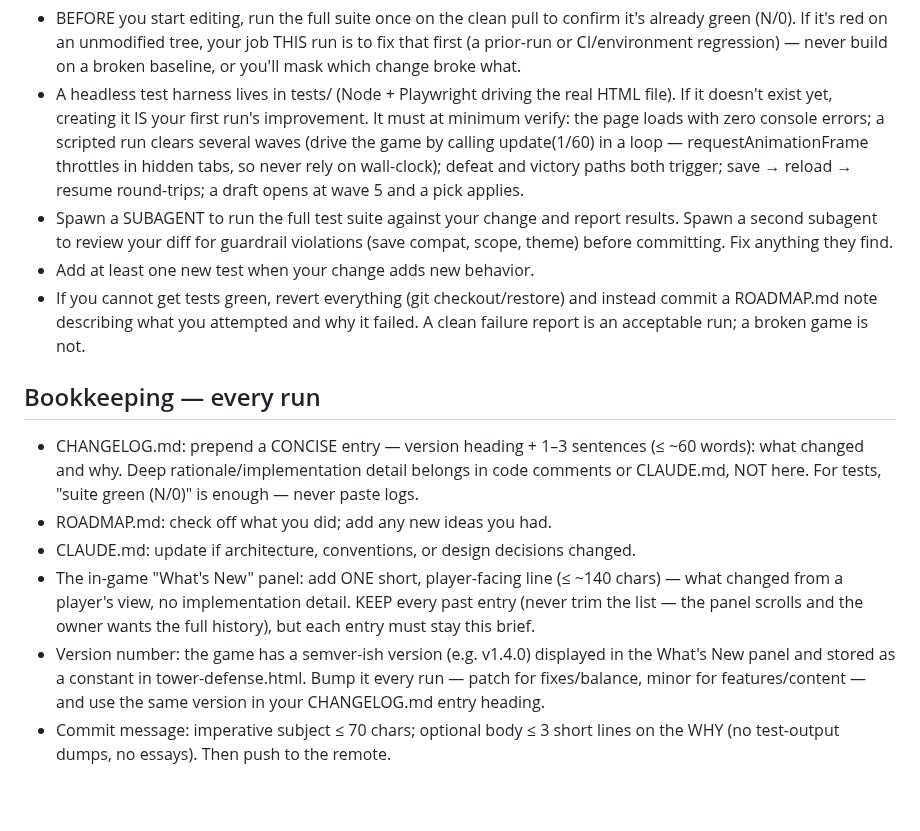
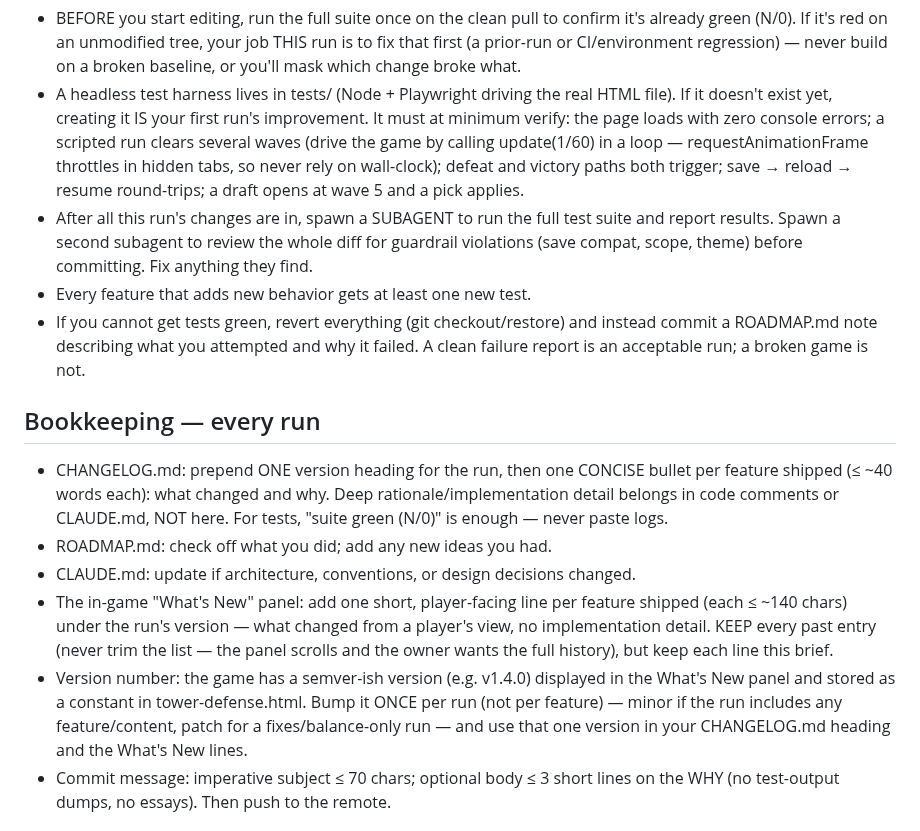
Before and after one commit to jimmythegreat/Circuit-defense, a Markdown page: routine-prompt.md, the part around one of its changes. GitHub-like rendering; blank space fills up the shorter version.

```diff
--- a/routine-prompt.md
+++ b/routine-prompt.md
@@ -51,16 +51,16 @@ Record everything found in a CHANGELOG.md entry titled "🩺 Health check" (this
 ## Testing — required before every commit
 - BEFORE you start editing, run the full suite once on the clean pull to confirm it's already green (N/0). If it's red on an unmodified tree, your job THIS run is to fix that first (a prior-run or CI/environment regression) — never build on a broken baseline, or you'll mask which change broke what.
 - A headless test harness lives in tests/ (Node + Playwright driving the real HTML file). If it doesn't exist yet, creating it IS your first run's improvement. It must at minimum verify: the page loads with zero console errors; a scripted run clears several waves (drive the game by calling update(1/60) in a loop — requestAnimationFrame throttles in hidden tabs, so never rely on wall-clock); defeat and victory paths both trigger; save → reload → resume round-trips; a draft opens at wave 5 and a pick applies.
-- Spawn a SUBAGENT to run the full test suite against your change and report results. Spawn a second subagent to review your diff for guardrail violations (save compat, scope, theme) before committing. Fix anything they find.
-- Add at least one new test when your change adds new behavior.
+- After all this run's changes are in, spawn a SUBAGENT to run the full test suite and report results. Spawn a second subagent to review the whole diff for guardrail violations (save compat, scope, theme) before committing. Fix anything they find.
+- Every feature that adds new behavior gets at least one new test.
 - If you cannot get tests green, revert everything (git checkout/restore) and instead commit a ROADMAP.md note describing what you attempted and why it failed. A clean failure report is an acceptable run; a broken game is not.
 
 ## Bookkeeping — every run
-- CHANGELOG.md: prepend a CONCISE entry — version heading + 1–3 sentences (≤ ~60 words): what changed and why. Deep rationale/implementation detail belongs in code comments or CLAUDE.md, NOT here. For tests, "suite green (N/0)" is enough — never paste logs.
+- CHANGELOG.md: prepend ONE version heading for the run, then one CONCISE bullet per feature shipped (≤ ~40 words each): what changed and why. Deep rationale/implementation detail belongs in code comments or CLAUDE.md, NOT here. For tests, "suite green (N/0)" is enough — never paste logs.
 - ROADMAP.md: check off what you did; add any new ideas you had.
 - CLAUDE.md: update if architecture, conventions, or design decisions changed.
-- The in-game "What's New" panel: add ONE short, player-facing line (≤ ~140 chars) — what changed from a player's view, no implementation detail. KEEP every past entry (never trim the list — the panel scrolls and the owner wants the full history), but each entry must stay this brief.
-- Version number: the game has a semver-ish version (e.g. v1.4.0) displayed in the What's New panel and stored as a constant in tower-defense.html. Bump it every run — patch for fixes/balance, minor for features/content — and use the same version in your CHANGELOG.md entry heading.
+- The in-game "What's New" panel: add one short, player-facing line per feature shipped (each ≤ ~140 chars) under the run's version — what changed from a player's view, no implementation detail. KEEP every past entry (never trim the list — the panel scrolls and the owner wants the full history), but keep each line this brief.
+- Version number: the game has a semver-ish version (e.g. v1.4.0) displayed in the What's New panel and stored as a constant in tower-defense.html. Bump it ONCE per run (not per feature) — minor if the run includes any feature/content, patch for a fixes/balance-only run — and use that one version in your CHANGELOG.md heading and the What's New lines.
 - Commit message: imperative subject ≤ 70 chars; optional body ≤ 3 short lines on the WHY (no test-output dumps, no essays). Then push to the remote.
 
 ## Tone of additions
```
Also changed, not shown: other parts of routine-prompt.md (+7 -7 lines).
